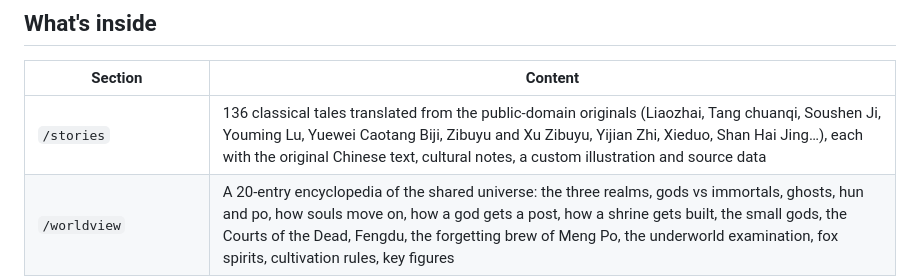
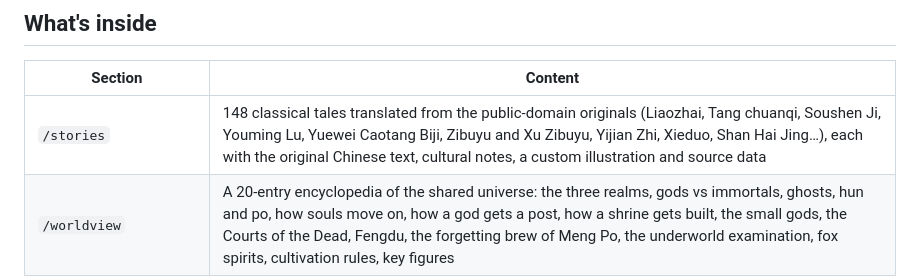
Before and after one commit to FaZheng820169/ancient-china-wonder, a Markdown page: README.md, the part around the change. Rendered like a GitHub page.

Commit message:
Update README: 148 stories

```diff
--- a/README.md
+++ b/README.md
@@ -12,7 +12,7 @@ for fantasy readers, mythology lovers and TTRPG designers.
 
 | Section | Content |
 | --- | --- |
-| `/stories` | 136 classical tales translated from the public-domain originals (Liaozhai, Tang chuanqi, Soushen Ji, Youming Lu, Yuewei Caotang Biji, Zibuyu and Xu Zibuyu, Yijian Zhi, Xieduo, Shan Hai Jing…), each with the original Chinese text, cultural notes, a custom illustration and source data |
+| `/stories` | 148 classical tales translated from the public-domain originals (Liaozhai, Tang chuanqi, Soushen Ji, Youming Lu, Yuewei Caotang Biji, Zibuyu and Xu Zibuyu, Yijian Zhi, Xieduo, Shan Hai Jing…), each with the original Chinese text, cultural notes, a custom illustration and source data |
 | `/worldview` | A 20-entry encyclopedia of the shared universe: the three realms, gods vs immortals, ghosts, hun and po, how souls move on, how a god gets a post, how a shrine gets built, the small gods, the Courts of the Dead, Fengdu, the forgetting brew of Meng Po, the underworld examination, fox spirits, cultivation rules, key figures |
 | `/worldview/timeline` | An interactive timeline of the universe, from the creation myths to Pu Songling |
 | `/features` | 12 long-form essays (fox-spirit evolution, history of the underworld, Shan Hai Jing bestiary, the birth of wuxia, the economy of the afterlife, what a Chinese ghost can and cannot do, the rules of borrowed bodies, the price of immortality, the instrument cabinet, women and the strange, the scholar and the strange, hungry ghosts and otherworldly food) |
```
